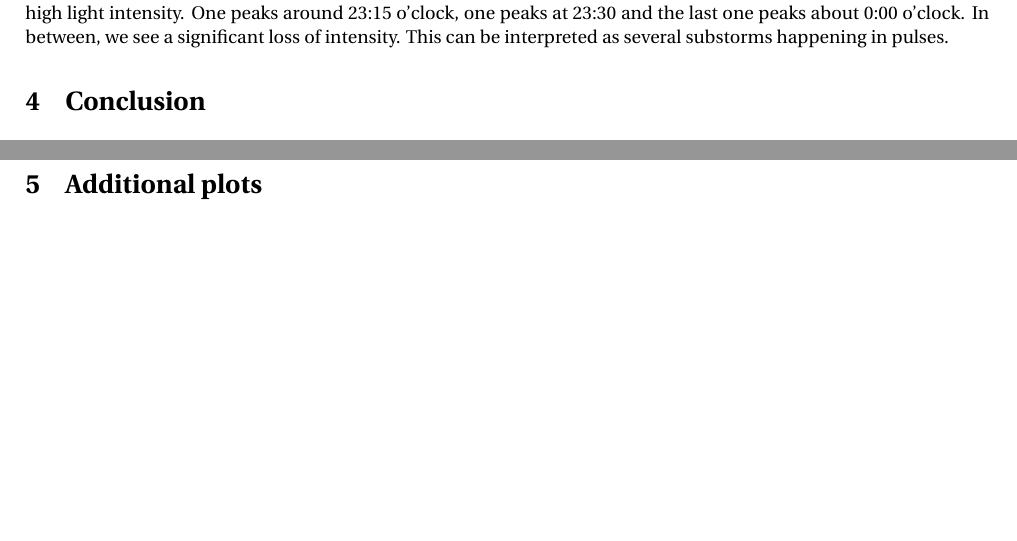
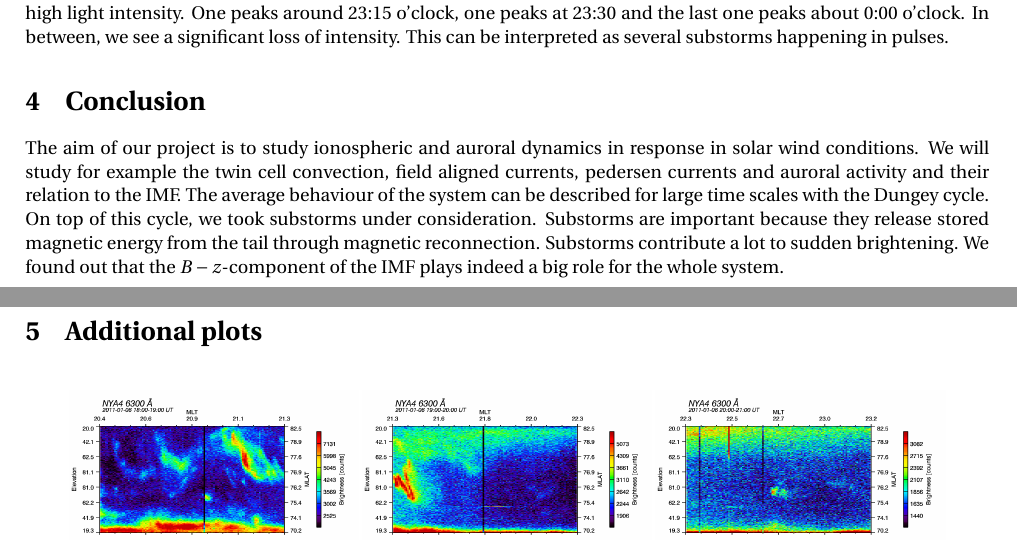
Before and after one commit to LukasPowalla/Space_Physics_Project_Sigve_Lukas, a LaTeX document (lukas/latex/SpacePhysics_lukas.tex): two parts of pages 14 and 15 of 16, joined at a grey line, cut so that both start at the same text, the shorter picture padded with empty space. Compiled offline with pdfLaTeX.

Commit message:
correction and conclusion

```diff
--- a/lukas/latex/SpacePhysics_lukas.tex
+++ b/lukas/latex/SpacePhysics_lukas.tex
@@ -521,7 +521,9 @@ This can be interpreted as several substorms happening in pulses.
 
 \section{Conclusion}
 
-
+The aim of our project is to study ionospheric and auroral dynamics in response in solar wind conditions. We will study for example the twin cell convection, field aligned currents, pedersen currents and auroral activity and their relation to the IMF.
+The average behaviour of the system can be described for large time scales with the Dungey cycle. On top of this cycle, we took substorms under consideration. Substorms are important because they release stored magnetic energy from the tail through magnetic reconnection. Substorms contribute a lot to sudden brightening.
+We found out that the $B-z$-component of the IMF plays indeed a big role for the whole system.
 
 
 \newpage
```
Also changed, not shown: 2 other files.
